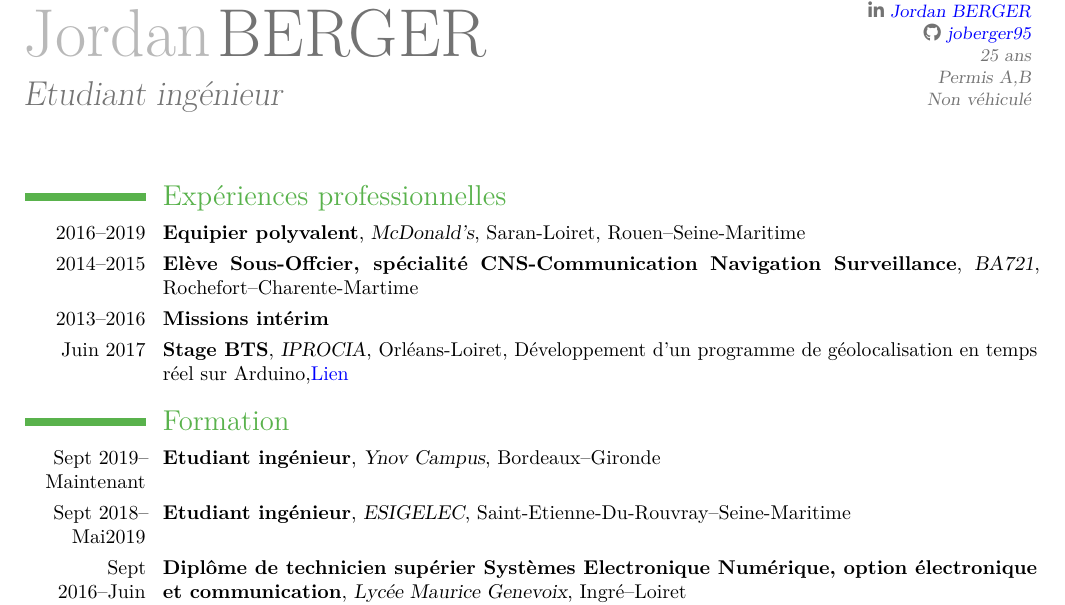
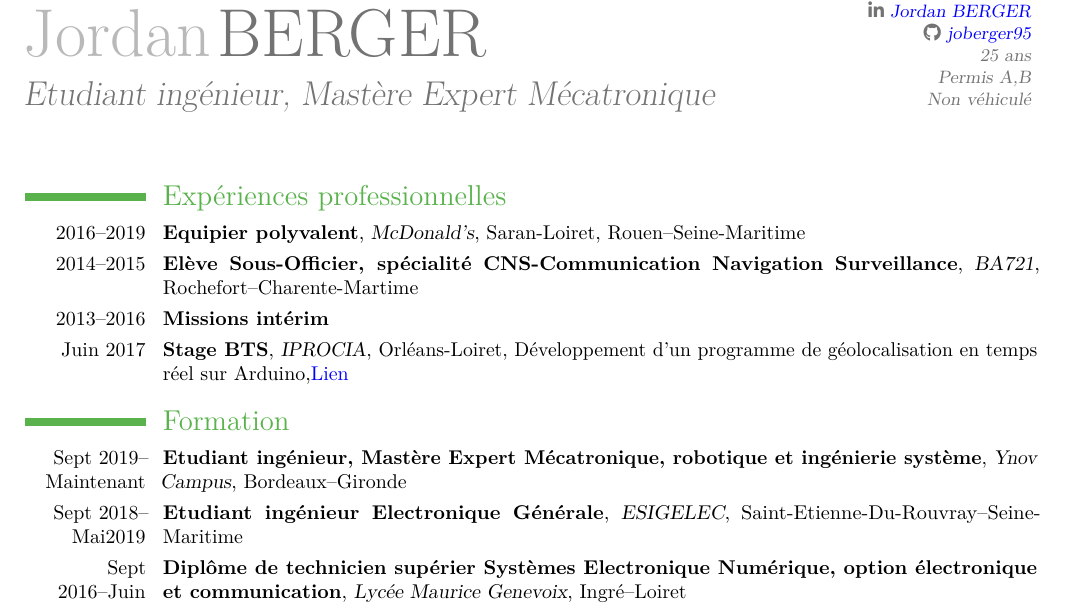
Before and after one commit to joberger95/cv, a LaTeX CV (cv.tex): part of the page, cut so that both start at the same text. Compiled offline with pdfLaTeX.

Commit message:
add correcting errors

```diff
--- a/cv.tex
+++ b/cv.tex
@@ -10,7 +10,7 @@
 
 \hypersetup{
    pdfauthor   = {Moi},
-   pdftitle    = {C V},
+   pdftitle    = {CV},
    colorlinks=true,
    breaklinks=true,
    urlcolor= blue,
@@ -19,7 +19,7 @@
    pdfproducer = {Kile}
 }
 
-\title{Etudiant ingénieur}
+\title{Etudiant ingénieur, Mastère Expert Mécatronique }
 \firstname{Jordan}
 \familyname{BERGER}
 \address{14 rue Louis Liard}{33000 Bordeaux}
@@ -37,7 +37,7 @@
 \cventry{2016--2019}{Equipier polyvalent}{McDonald's}{Saran-Loiret, Rouen--Seine-Maritime}%
             {}{}
 
-\cventry{2014--2015}{Elève Sous-Offcier, spécialité CNS-Communication Navigation Surveillance}{BA721}{Rochefort--Charente-Martime}%
+\cventry{2014--2015}{Elève Sous-Officier, spécialité CNS-Communication Navigation Surveillance}{BA721}{Rochefort--Charente-Martime}%
             {}{}
 
 \cventry{2013--2016}{Missions intérim}{}{}%
@@ -48,9 +48,9 @@
             {}{}
 
 \section{Formation}
-\cventry{Sept 2019--Maintenant}{Etudiant ingénieur}{Ynov Campus}{Bordeaux--Gironde}%
+\cventry{Sept 2019--Maintenant}{Etudiant ingénieur, Mastère Expert Mécatronique, robotique et ingénierie système}{Ynov Campus}{Bordeaux--Gironde}%
             {}{}
-\cventry{Sept 2018--Mai2019}{Etudiant ingénieur}{ESIGELEC}{Saint-Etienne-Du-Rouvray--Seine-Maritime}%
+\cventry{Sept 2018--Mai2019}{Etudiant ingénieur Electronique Générale}{ESIGELEC}{Saint-Etienne-Du-Rouvray--Seine-Maritime}%
             {}{}
 \cventry{Sept 2016--Juin 2018}{Diplôme de technicien supérier Systèmes Electronique Numérique, option électronique et communication}{Lycée Maurice Genevoix}{Ingré--Loiret}%
             {}%
```
Also changed, not shown: cv.pdf.
